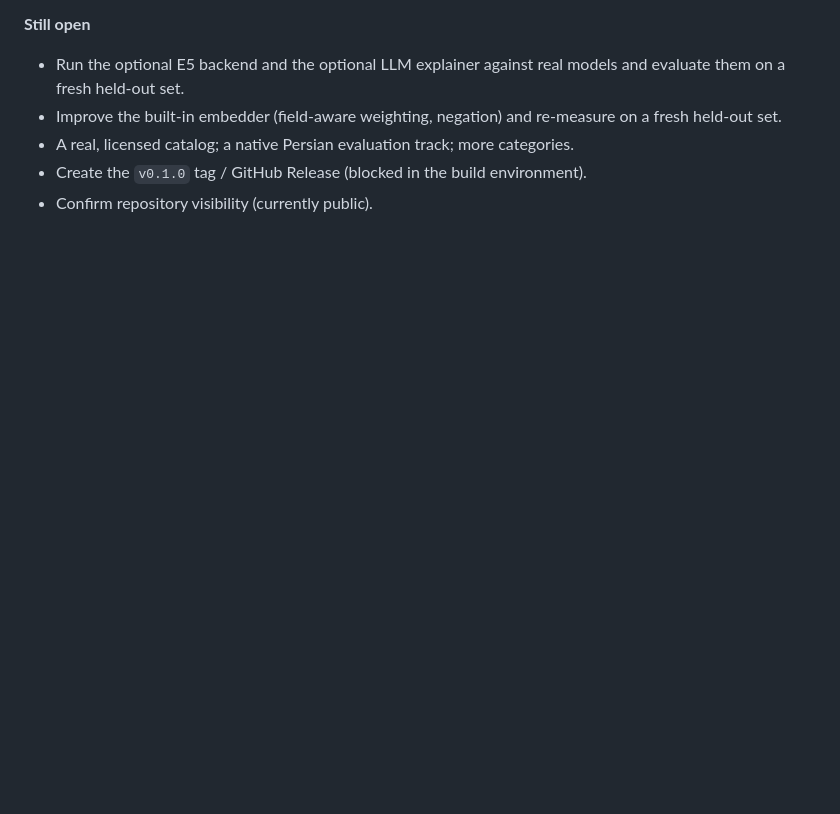
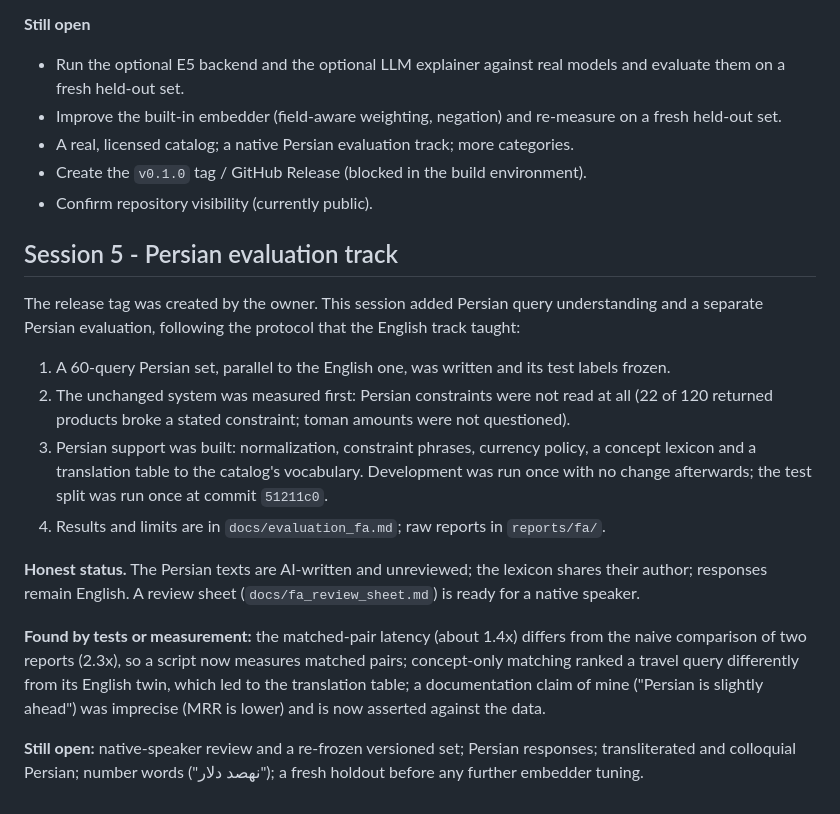
Before and after one commit to a8li6/RAG-Based-Intelligent-Product-Recommendation-Agent, a Markdown page: docs/progress.md, the part around the change. GitHub-like rendering; blank space fills up the shorter version.

```diff
--- a/docs/progress.md
+++ b/docs/progress.md
@@ -198,3 +198,26 @@ one), so it is off by default. Findings and limits: `docs/evaluation.md`.
 - A real, licensed catalog; a native Persian evaluation track; more categories.
 - Create the `v0.1.0` tag / GitHub Release (blocked in the build environment).
 - Confirm repository visibility (currently public).
+
+## Session 5 - Persian evaluation track
+
+The release tag was created by the owner. This session added Persian query understanding and a
+separate Persian evaluation, following the protocol that the English track taught:
+1. A 60-query Persian set, parallel to the English one, was written and its test labels frozen.
+2. The unchanged system was measured first: Persian constraints were not read at all (22 of 120 returned
+   products broke a stated constraint; toman amounts were not questioned).
+3. Persian support was built: normalization, constraint phrases, currency policy, a concept lexicon and a
+   translation table to the catalog's vocabulary. Development was run once with no change afterwards; the test
+   split was run once at commit `51211c0`.
+4. Results and limits are in `docs/evaluation_fa.md`; raw reports in `reports/fa/`.
+
+**Honest status.** The Persian texts are AI-written and unreviewed; the lexicon shares their author;
+responses remain English. A review sheet (`docs/fa_review_sheet.md`) is ready for a native speaker.
+
+**Found by tests or measurement:** the matched-pair latency (about 1.4x) differs from the naive comparison
+of two reports (2.3x), so a script now measures matched pairs; concept-only matching ranked a travel query
+differently from its English twin, which led to the translation table; a documentation claim of mine ("Persian
+is slightly ahead") was imprecise (MRR is lower) and is now asserted against the data.
+
+**Still open:** native-speaker review and a re-frozen versioned set; Persian responses; transliterated and
+colloquial Persian; number words ("نهصد دلار"); a fresh holdout before any further embedder tuning.
```
Also changed, not shown: README.md (+28 -4 lines), docs/architecture.md (+5 -0 lines), docs/evaluation_fa.md (added, +161 -0 lines), docs/fa_review_sheet.md (added, +71 -0 lines), docs/images/ui-persian.png (added), 3 other files.
